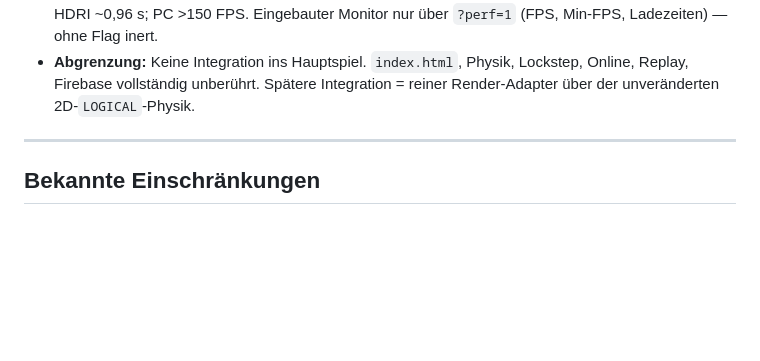
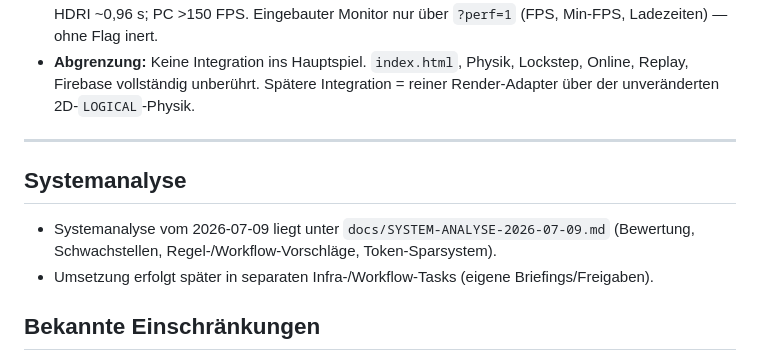
Before and after one commit to Ringoutgame/ringout, a Markdown page: PROJECT.md, the part around the change. GitHub-like rendering; blank space fills up the shorter version.

Commit message:
docs: add engineering system analysis
Co-Authored-By: Claude Fable 5 <noreply@anthropic.com>

```diff
--- a/PROJECT.md
+++ b/PROJECT.md
@@ -167,6 +167,11 @@ Ringout/
 
 ---
 
+## Systemanalyse
+
+- Systemanalyse vom 2026-07-09 liegt unter `docs/SYSTEM-ANALYSE-2026-07-09.md` (Bewertung, Schwachstellen, Regel-/Workflow-Vorschläge, Token-Sparsystem).
+- Umsetzung erfolgt später in separaten Infra-/Workflow-Tasks (eigene Briefings/Freigaben).
+
 ## Bekannte Einschränkungen
 
 - Firebase API-Key liegt im Klartext im Quellcode (kein Build-System für Env-Variablen)
```
Also changed, not shown: docs/SYSTEM-ANALYSE-2026-07-09.md (added, +259 -0 lines).
